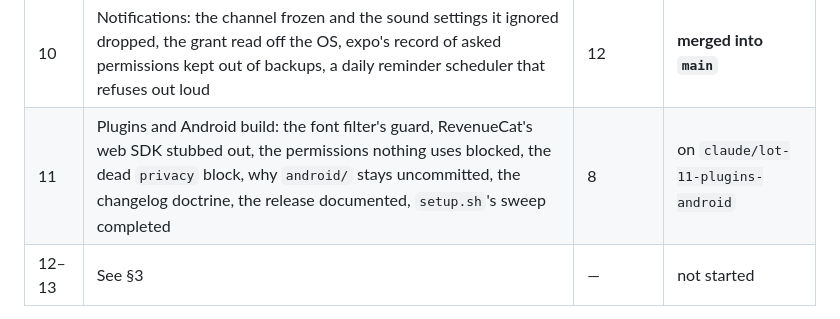
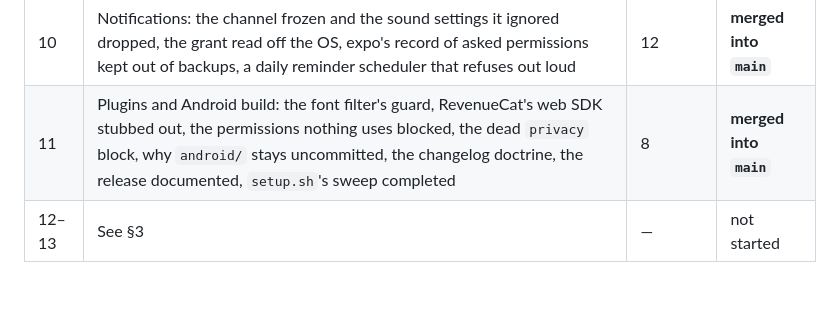
Before and after one commit to SoroMoise/rn-starter, a Markdown page: docs/boilerplate-audit/ROADMAP.md, the part around the change. GitHub-like rendering; blank space fills up the shorter version.

Commit message:
fix(roadmap): update status of plugins and Android build to merged into main

```diff
--- a/docs/boilerplate-audit/ROADMAP.md
+++ b/docs/boilerplate-audit/ROADMAP.md
@@ -29,7 +29,7 @@ audit of that gap and the plan to close it.
 | 9 | UI library and layout: the sheet split and its drag lock, `ModalDialog` and the keyboard, settings rows, the wheel, RTL-safe sliders, the centred column, the back key and the stack reset for routes, limits applied on read, and the network layer held back from lot 4 wired in | 34 | **merged into `main`** |
 | — | Off-audit fixes: the price spinner a failed configure left, `withRetry`'s status, the sheet's close labels, the push notifications the home screen sold, `PremiumGate`'s dead prop | 5 | **merged into `main`** |
 | 10 | Notifications: the channel frozen and the sound settings it ignored dropped, the grant read off the OS, expo's record of asked permissions kept out of backups, a daily reminder scheduler that refuses out loud | 12 | **merged into `main`** |
-| 11 | Plugins and Android build: the font filter's guard, RevenueCat's web SDK stubbed out, the permissions nothing uses blocked, the dead `privacy` block, why `android/` stays uncommitted, the changelog doctrine, the release documented, `setup.sh`'s sweep completed | 8 | on `claude/lot-11-plugins-android` |
+| 11 | Plugins and Android build: the font filter's guard, RevenueCat's web SDK stubbed out, the permissions nothing uses blocked, the dead `privacy` block, why `android/` stays uncommitted, the changelog doctrine, the release documented, `setup.sh`'s sweep completed | 8 | **merged into `main`** |
 | 12–13 | See §3 | — | not started |
 
 **Counts.** 345 items audited · 235 kept · 84 deferred ("later") · 26 dropped. Of the 235 kept,
```
